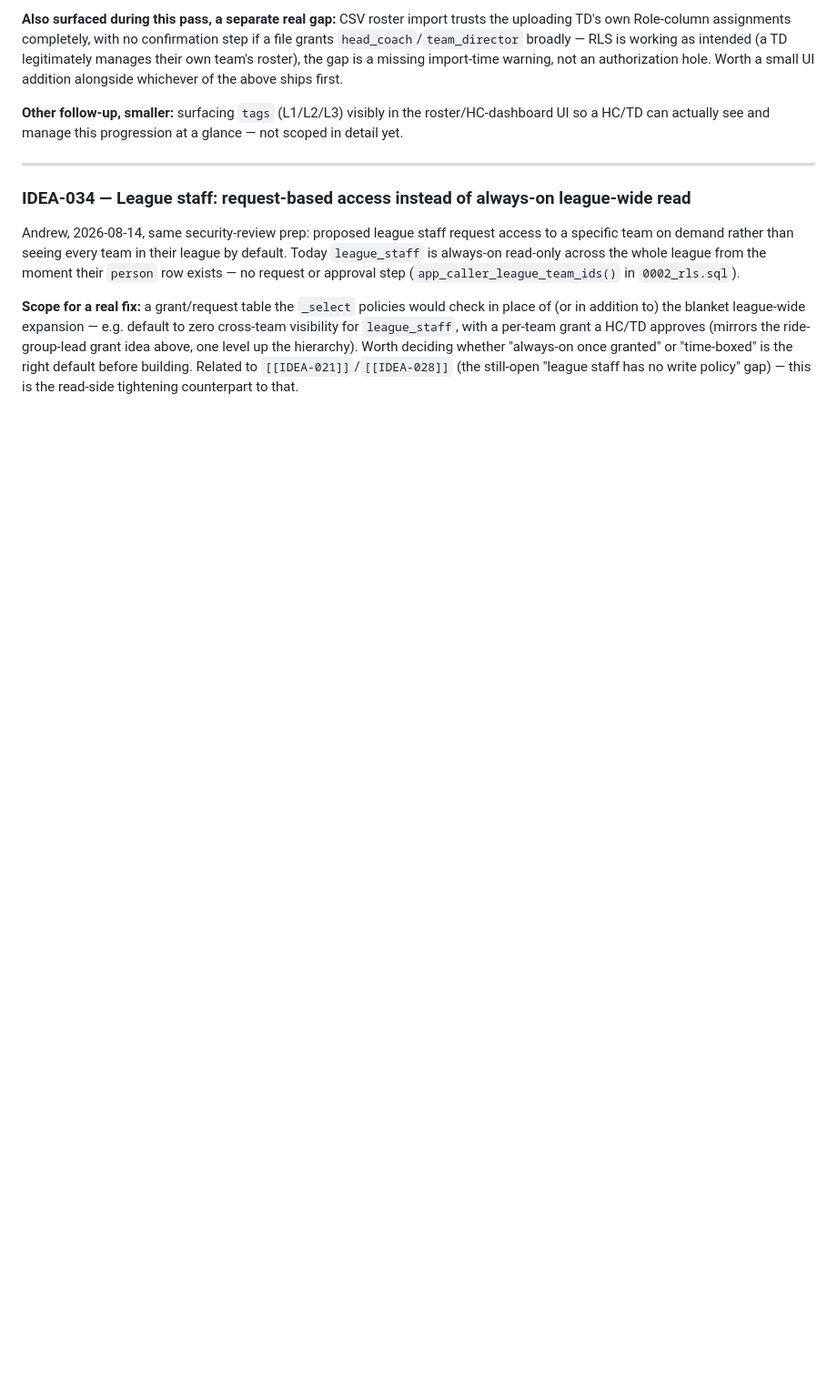
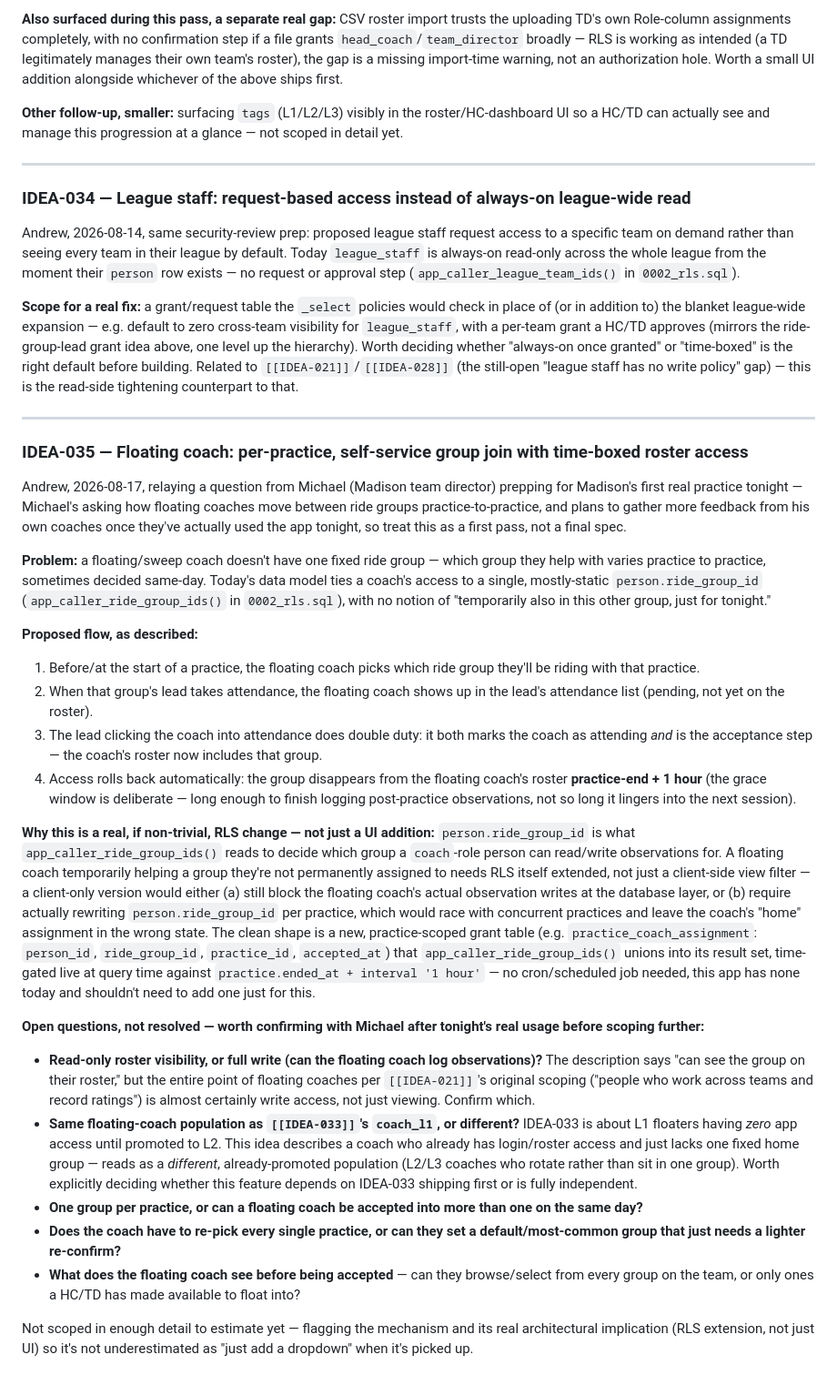
Before and after one commit to ashaber/mtb-skills, a Markdown page: IDEAS.md, the part around the change. Shown at 91% size. Drawn GitHub-style; blank space fills up the shorter version.

Commit message:
Log IDEA-035: floating coach per-practice group join
Michael (Madison TD) asked ahead of tonight's first real practice how
floating coaches should move between ride groups. Andrew's proposed flow:
coach picks a group for the practice, the group lead's attendance-check
click doubles as acceptance, roster access rolls back automatically at
practice-end + 1hr. Flagged as a real RLS extension (a new practice-scoped
grant table app_caller_ride_group_ids() would need to union into), not
just a UI addition, plus open questions on read-vs-write access and
whether this is the same floating-coach population as IDEA-033's
coach_l1 or a different one.

Co-Authored-By: Claude Sonnet 5 <noreply@anthropic.com>

```diff
--- a/IDEAS.md
+++ b/IDEAS.md
@@ -417,3 +417,28 @@ Andrew, 2026-08-14, refined across two follow-ups while prepping for a security
 Andrew, 2026-08-14, same security-review prep: proposed league staff request access to a specific team on demand rather than seeing every team in their league by default. Today `league_staff` is always-on read-only across the whole league from the moment their `person` row exists — no request or approval step (`app_caller_league_team_ids()` in `0002_rls.sql`).
 
 **Scope for a real fix:** a grant/request table the `_select` policies would check in place of (or in addition to) the blanket league-wide expansion — e.g. default to zero cross-team visibility for `league_staff`, with a per-team grant a HC/TD approves (mirrors the ride-group-lead grant idea above, one level up the hierarchy). Worth deciding whether "always-on once granted" or "time-boxed" is the right default before building. Related to `[[IDEA-021]]`/`[[IDEA-028]]` (the still-open "league staff has no write policy" gap) — this is the read-side tightening counterpart to that.
+
+---
+
+### IDEA-035 — Floating coach: per-practice, self-service group join with time-boxed roster access
+
+Andrew, 2026-08-17, relaying a question from Michael (Madison team director) prepping for Madison's first real practice tonight — Michael's asking how floating coaches move between ride groups practice-to-practice, and plans to gather more feedback from his own coaches once they've actually used the app tonight, so treat this as a first pass, not a final spec.
+
+**Problem:** a floating/sweep coach doesn't have one fixed ride group — which group they help with varies practice to practice, sometimes decided same-day. Today's data model ties a coach's access to a single, mostly-static `person.ride_group_id` (`app_caller_ride_group_ids()` in `0002_rls.sql`), with no notion of "temporarily also in this other group, just for tonight."
+
+**Proposed flow, as described:**
+1. Before/at the start of a practice, the floating coach picks which ride group they'll be riding with that practice.
+2. When that group's lead takes attendance, the floating coach shows up in the lead's attendance list (pending, not yet on the roster).
+3. The lead clicking the coach into attendance does double duty: it both marks the coach as attending *and* is the acceptance step — the coach's roster now includes that group.
+4. Access rolls back automatically: the group disappears from the floating coach's roster **practice-end + 1 hour** (the grace window is deliberate — long enough to finish logging post-practice observations, not so long it lingers into the next session).
+
+**Why this is a real, if non-trivial, RLS change — not just a UI addition:** `person.ride_group_id` is what `app_caller_ride_group_ids()` reads to decide which group a `coach`-role person can read/write observations for. A floating coach temporarily helping a group they're not permanently assigned to needs RLS itself extended, not just a client-side view filter — a client-only version would either (a) still block the floating coach's actual observation writes at the database layer, or (b) require actually rewriting `person.ride_group_id` per practice, which would race with concurrent practices and leave the coach's "home" assignment in the wrong state. The clean shape is a new, practice-scoped grant table (e.g. `practice_coach_assignment`: `person_id`, `ride_group_id`, `practice_id`, `accepted_at`) that `app_caller_ride_group_ids()` unions into its result set, time-gated live at query time against `practice.ended_at + interval '1 hour'` — no cron/scheduled job needed, this app has none today and shouldn't need to add one just for this.
+
+**Open questions, not resolved — worth confirming with Michael after tonight's real usage before scoping further:**
+- **Read-only roster visibility, or full write (can the floating coach log observations)?** The description says "can see the group on their roster," but the entire point of floating coaches per `[[IDEA-021]]`'s original scoping ("people who work across teams and record ratings") is almost certainly write access, not just viewing. Confirm which.
+- **Same floating-coach population as `[[IDEA-033]]`'s `coach_l1`, or different?** IDEA-033 is about L1 floaters having *zero* app access until promoted to L2. This idea describes a coach who already has login/roster access and just lacks one fixed home group — reads as a *different*, already-promoted population (L2/L3 coaches who rotate rather than sit in one group). Worth explicitly deciding whether this feature depends on IDEA-033 shipping first or is fully independent.
+- **One group per practice, or can a floating coach be accepted into more than one on the same day?**
+- **Does the coach have to re-pick every single practice, or can they set a default/most-common group that just needs a lighter re-confirm?**
+- **What does the floating coach see before being accepted** — can they browse/select from every group on the team, or only ones a HC/TD has made available to float into?
+
+Not scoped in enough detail to estimate yet — flagging the mechanism and its real architectural implication (RLS extension, not just UI) so it's not underestimated as "just add a dropdown" when it's picked up.
```
